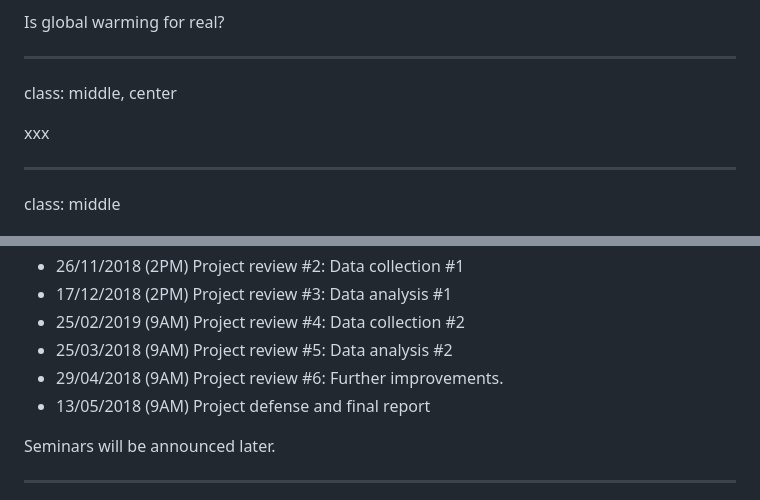
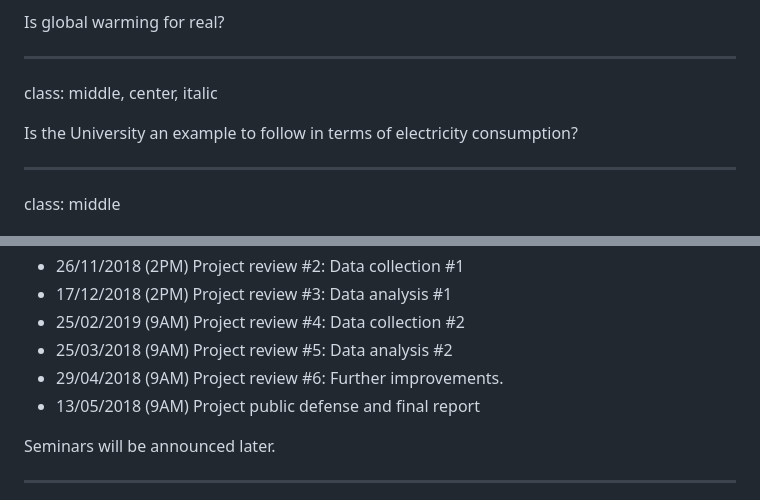
Before and after one commit to glouppe/proj0016-big-data-project, a Markdown page: kickoff.md, 2 parts joined by grey strips. Drawn GitHub-style.

```diff
--- a/kickoff.md
+++ b/kickoff.md
@@ -310,9 +310,9 @@ Is global warming for real?
 
 ---
 
-class: middle, center
+class: middle, center, italic
 
-xxx
+Is the University an example to follow in terms of electricity consumption?
 
 ---
 
@@ -401,7 +399,7 @@ The final deliverables of your project consist in:
 - 25/02/2019 (9AM) Project review #4: Data collection #2
 - 25/03/2018 (9AM) Project review #5: Data analysis #2
 - 29/04/2018 (9AM) Project review #6: Further improvements.
-- 13/05/2018 (9AM) Project defense and final report
+- 13/05/2018 (9AM) Project public defense and final report
 
 Seminars will be announced later.
 
```
Also changed, not shown: other parts of kickoff.md (+8 -8 lines), figures/kickoff/github.png (added), 3 other files.
